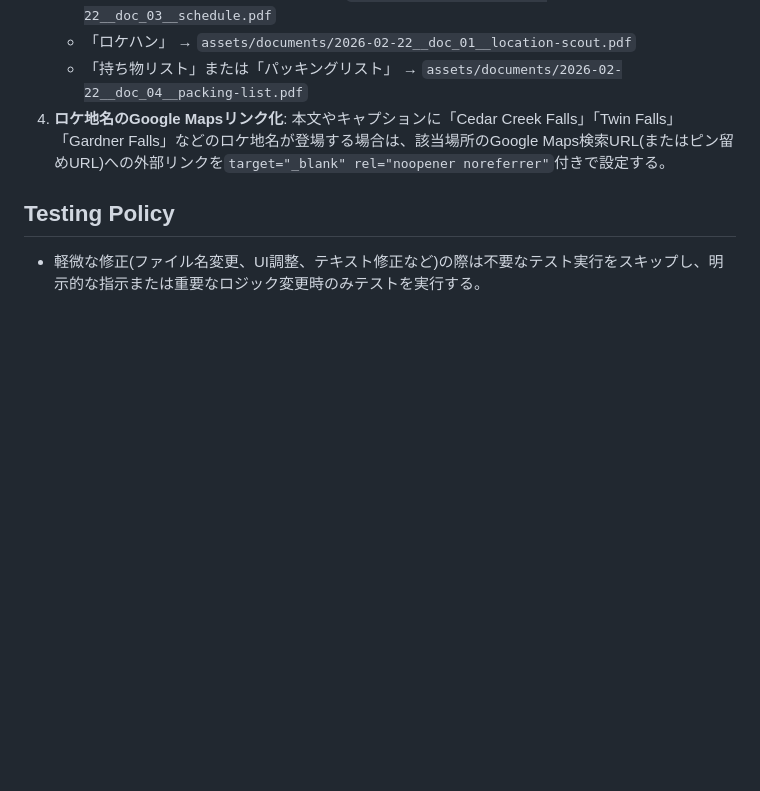
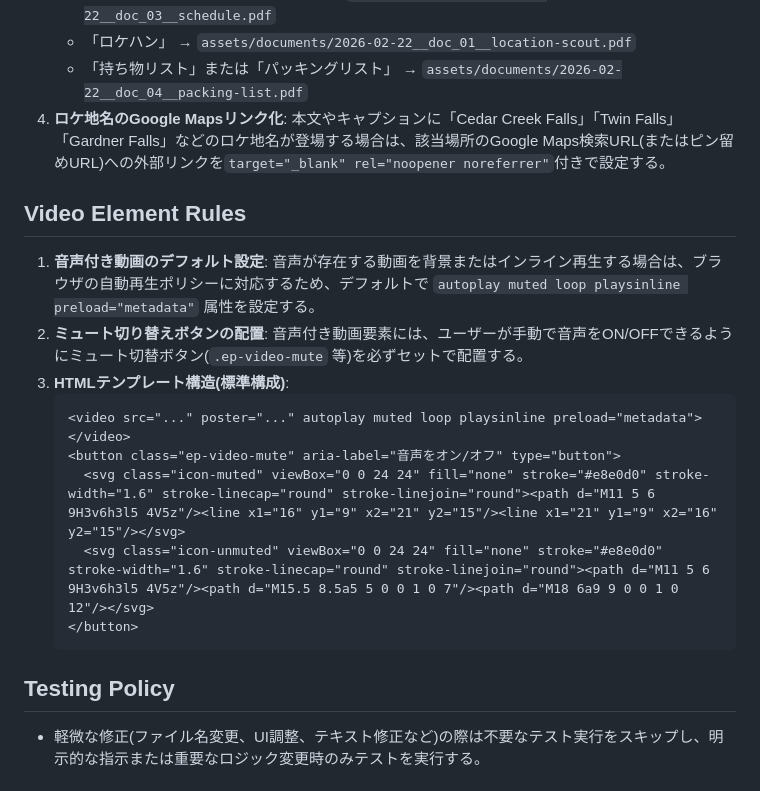
Before and after one commit to nagahamm/film-portfolio, a Markdown page: CLAUDE.md, the part around the change. GitHub-like rendering; blank space fills up the shorter version.

Commit message:
docs(claude): add video element implementation rules
- Require autoplay muted loop playsinline preload="metadata" as the
  default for videos with audio, to comply with browser autoplay
  policies
- Require every audio-bearing video to ship with a paired
  .ep-video-mute toggle button
- Document the standard video + mute-button HTML template

````diff
--- a/CLAUDE.md
+++ b/CLAUDE.md
@@ -38,6 +38,19 @@
    - 「持ち物リスト」または「パッキングリスト」 → `assets/documents/2026-02-22__doc_04__packing-list.pdf`
 4. **ロケ地名のGoogle Mapsリンク化**: 本文やキャプションに「Cedar Creek Falls」「Twin Falls」「Gardner Falls」などのロケ地名が登場する場合は、該当場所のGoogle Maps検索URL(またはピン留めURL)への外部リンクを`target="_blank" rel="noopener noreferrer"`付きで設定する。
 
+## Video Element Rules
+
+1. **音声付き動画のデフォルト設定**: 音声が存在する動画を背景またはインライン再生する場合は、ブラウザの自動再生ポリシーに対応するため、デフォルトで `autoplay muted loop playsinline preload="metadata"` 属性を設定する。
+2. **ミュート切り替えボタンの配置**: 音声付き動画要素には、ユーザーが手動で音声をON/OFFできるようにミュート切替ボタン(`.ep-video-mute` 等)を必ずセットで配置する。
+3. **HTMLテンプレート構造(標準構成)**:
+   ```html
+   <video src="..." poster="..." autoplay muted loop playsinline preload="metadata"></video>
+   <button class="ep-video-mute" aria-label="音声をオン/オフ" type="button">
+     <svg class="icon-muted" viewBox="0 0 24 24" fill="none" stroke="#e8e0d0" stroke-width="1.6" stroke-linecap="round" stroke-linejoin="round"><path d="M11 5 6 9H3v6h3l5 4V5z"/><line x1="16" y1="9" x2="21" y2="15"/><line x1="21" y1="9" x2="16" y2="15"/></svg>
+     <svg class="icon-unmuted" viewBox="0 0 24 24" fill="none" stroke="#e8e0d0" stroke-width="1.6" stroke-linecap="round" stroke-linejoin="round"><path d="M11 5 6 9H3v6h3l5 4V5z"/><path d="M15.5 8.5a5 5 0 0 1 0 7"/><path d="M18 6a9 9 0 0 1 0 12"/></svg>
+   </button>
+   ```
+
 ## Testing Policy
 
 - 軽微な修正(ファイル名変更、UI調整、テキスト修正など)の際は不要なテスト実行をスキップし、明示的な指示または重要なロジック変更時のみテストを実行する。
````
